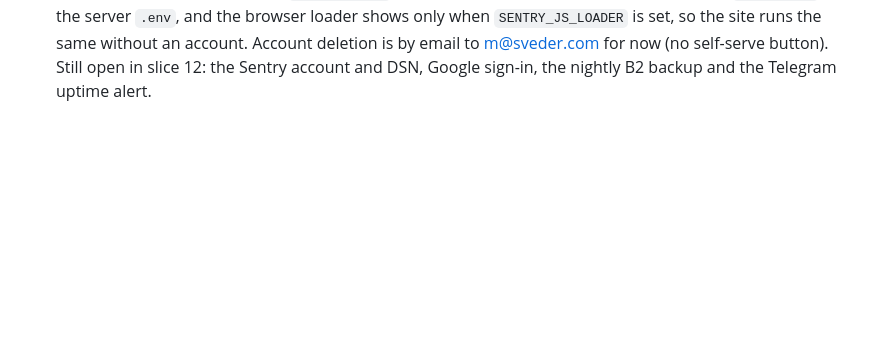
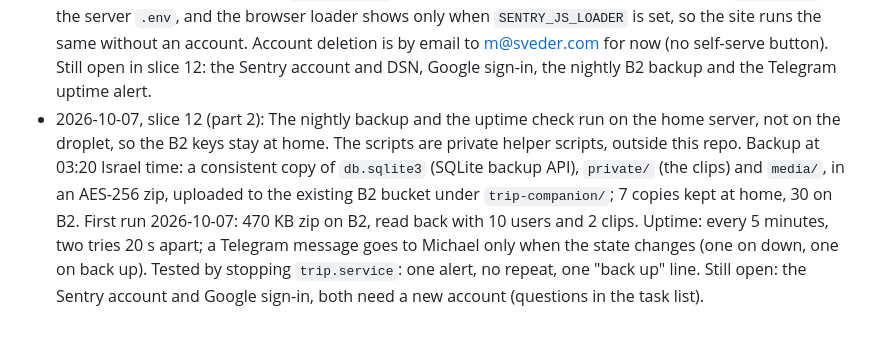
Before and after one commit to Sveder/trip-companion, a Markdown page: devpost/checklist.md, the part around the change. Drawn GitHub-style; blank space fills up the shorter version.

Commit message:
Slice 12: record the backup and uptime check in the revisions

```diff
--- a/devpost/checklist.md
+++ b/devpost/checklist.md
@@ -182,3 +182,4 @@ Builder: Michael's factory (`tools/factory/`), one slice per developer run, prog
 - 2026-10-07, slice 10: Edits made on the live site live in the server's database. To bring them into the public repo: `export_content` on the server, then copy the changed `content/japan/*.yaml` files back and commit them. The activity data is edited as indented JSON; the activity list shows each video id and whether it is approved.
 - 2026-10-07, slice 11: The `/stats/` funnel counts families from the real tables (users, trips, courses, done items), not from events. So families from before slice 11 count too. The per-day table and the shop-link table come from the `Event` table. A video play is counted when the family taps the YouTube frame (the page loses focus to the frame); the page cannot see the frame's own play button without the YouTube API. A reminder email click is an activity link with `?from=reminder`. A signed-out visitor to `/stats/` goes to sign-in; a signed-in family gets 403.
 - 2026-10-07, slice 12 (part 1): Error pages (404 in the site style, 500 as a stand-alone page that needs no database), a privacy page linked from the footer, Open Graph and Twitter share tags with a 1200x630 image, and a compass favicon (`/favicon.ico` is served by Django). Sentry starts only when `SENTRY_DSN` is in the server `.env`, and the browser loader shows only when `SENTRY_JS_LOADER` is set, so the site runs the same without an account. Account deletion is by email to m@sveder.com for now (no self-serve button). Still open in slice 12: the Sentry account and DSN, Google sign-in, the nightly B2 backup and the Telegram uptime alert.
+- 2026-10-07, slice 12 (part 2): The nightly backup and the uptime check run on the home server, not on the droplet, so the B2 keys stay at home. The scripts are private helper scripts, outside this repo. Backup at 03:20 Israel time: a consistent copy of `db.sqlite3` (SQLite backup API), `private/` (the clips) and `media/`, in an AES-256 zip, uploaded to the existing B2 bucket under `trip-companion/`; 7 copies kept at home, 30 on B2. First run 2026-10-07: 470 KB zip on B2, read back with 10 users and 2 clips. Uptime: every 5 minutes, two tries 20 s apart; a Telegram message goes to Michael only when the state changes (one on down, one on back up). Tested by stopping `trip.service`: one alert, no repeat, one "back up" line. Still open: the Sentry account and Google sign-in, both need a new account (questions in the task list).
```
